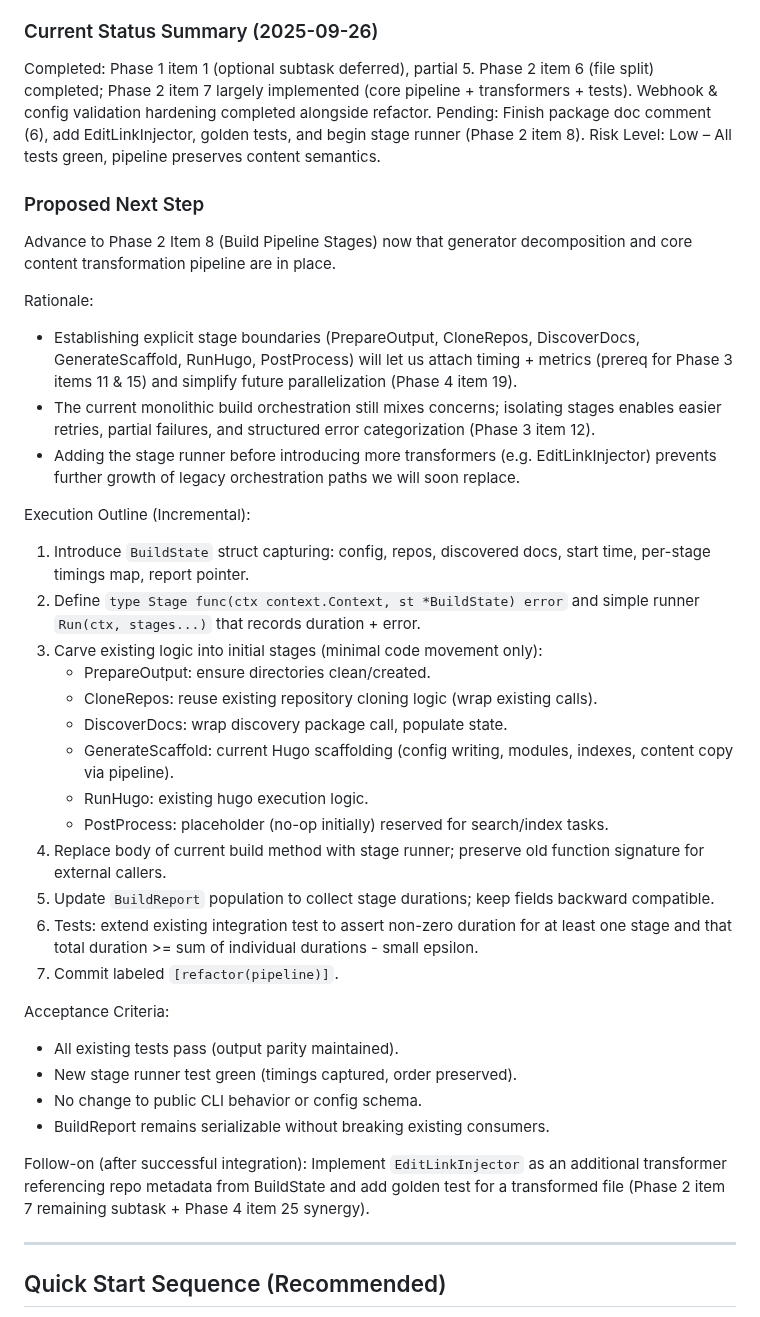
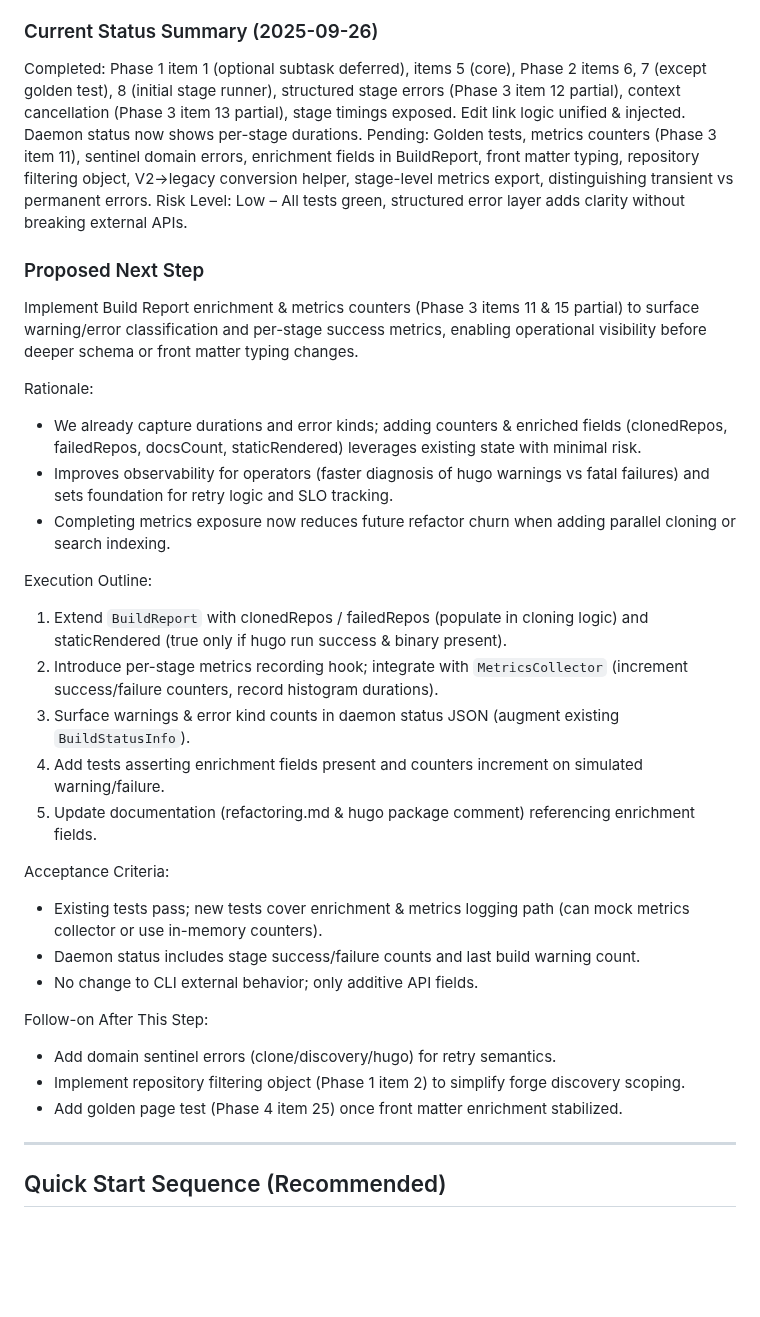
Before and after one commit to inful/docbuilder, a Markdown page: refactoring.md, the part around one of its changes. GitHub-like rendering; blank space fills up the shorter version.

```diff
--- a/refactoring.md
+++ b/refactoring.md
@@ -180,40 +184,34 @@ Record decisions (e.g., skipping AST parser) inline with a short rationale.
 - Build report currently excludes `staticRendered` until pipeline/runner abstraction (Phase 3 & 18) clarifies final render success semantics.
 
 ### Current Status Summary (2025-09-26)
-Completed: Phase 1 item 1 (optional subtask deferred), partial 5. Phase 2 item 6 (file split) completed; Phase 2 item 7 largely implemented (core pipeline + transformers + tests). Webhook & config validation hardening completed alongside refactor.
-Pending: Finish package doc comment (6), add EditLinkInjector, golden tests, and begin stage runner (Phase 2 item 8).
-Risk Level: Low – All tests green, pipeline preserves content semantics.
+Completed: Phase 1 item 1 (optional subtask deferred), items 5 (core), Phase 2 items 6, 7 (except golden test), 8 (initial stage runner), structured stage errors (Phase 3 item 12 partial), context cancellation (Phase 3 item 13 partial), stage timings exposed. Edit link logic unified & injected. Daemon status now shows per-stage durations.
+Pending: Golden tests, metrics counters (Phase 3 item 11), sentinel domain errors, enrichment fields in BuildReport, front matter typing, repository filtering object, V2→legacy conversion helper, stage-level metrics export, distinguishing transient vs permanent errors.
+Risk Level: Low – All tests green, structured error layer adds clarity without breaking external APIs.
 
 ### Proposed Next Step
-Advance to Phase 2 Item 8 (Build Pipeline Stages) now that generator decomposition and core content transformation pipeline are in place.
+Implement Build Report enrichment & metrics counters (Phase 3 items 11 & 15 partial) to surface warning/error classification and per-stage success metrics, enabling operational visibility before deeper schema or front matter typing changes.
 
 Rationale:
-- Establishing explicit stage boundaries (PrepareOutput, CloneRepos, DiscoverDocs, GenerateScaffold, RunHugo, PostProcess) will let us attach timing + metrics (prereq for Phase 3 items 11 & 15) and simplify future parallelization (Phase 4 item 19).
-- The current monolithic build orchestration still mixes concerns; isolating stages enables easier retries, partial failures, and structured error categorization (Phase 3 item 12).
-- Adding the stage runner before introducing more transformers (e.g. EditLinkInjector) prevents further growth of legacy orchestration paths we will soon replace.
+- We already capture durations and error kinds; adding counters & enriched fields (clonedRepos, failedRepos, docsCount, staticRendered) leverages existing state with minimal risk.
+- Improves observability for operators (faster diagnosis of hugo warnings vs fatal failures) and sets foundation for retry logic and SLO tracking.
+- Completing metrics exposure now reduces future refactor churn when adding parallel cloning or search indexing.
 
-Execution Outline (Incremental):
-1. Introduce `BuildState` struct capturing: config, repos, discovered docs, start time, per-stage timings map, report pointer.
-2. Define `type Stage func(ctx context.Context, st *BuildState) error` and simple runner `Run(ctx, stages...)` that records duration + error.
-3. Carve existing logic into initial stages (minimal code movement only):
-	- PrepareOutput: ensure directories clean/created.
-	- CloneRepos: reuse existing repository cloning logic (wrap existing calls).
-	- DiscoverDocs: wrap discovery package call, populate state.
-	- GenerateScaffold: current Hugo scaffolding (config writing, modules, indexes, content copy via pipeline).
-	- RunHugo: existing hugo execution logic.
-	- PostProcess: placeholder (no-op initially) reserved for search/index tasks.
-4. Replace body of current build method with stage runner; preserve old function signature for external callers.
-5. Update `BuildReport` population to collect stage durations; keep fields backward compatible.
-6. Tests: extend existing integration test to assert non-zero duration for at least one stage and that total duration >= sum of individual durations - small epsilon.
-7. Commit labeled `[refactor(pipeline)]`.
+Execution Outline:
+1. Extend `BuildReport` with clonedRepos / failedRepos (populate in cloning logic) and staticRendered (true only if hugo run success & binary present).
+2. Introduce per-stage metrics recording hook; integrate with `MetricsCollector` (increment success/failure counters, record histogram durations).
+3. Surface warnings & error kind counts in daemon status JSON (augment existing `BuildStatusInfo`).
+4. Add tests asserting enrichment fields present and counters increment on simulated warning/failure.
+5. Update documentation (refactoring.md & hugo package comment) referencing enrichment fields.
 
 Acceptance Criteria:
-- All existing tests pass (output parity maintained).
-- New stage runner test green (timings captured, order preserved).
-- No change to public CLI behavior or config schema.
-- BuildReport remains serializable without breaking existing consumers.
+- Existing tests pass; new tests cover enrichment & metrics logging path (can mock metrics collector or use in-memory counters).
+- Daemon status includes stage success/failure counts and last build warning count.
+- No change to CLI external behavior; only additive API fields.
 
-Follow-on (after successful integration): Implement `EditLinkInjector` as an additional transformer referencing repo metadata from BuildState and add golden test for a transformed file (Phase 2 item 7 remaining subtask + Phase 4 item 25 synergy).
+Follow-on After This Step:
+- Add domain sentinel errors (clone/discovery/hugo) for retry semantics.
+- Implement repository filtering object (Phase 1 item 2) to simplify forge discovery scoping.
+- Add golden page test (Phase 4 item 25) once front matter enrichment stabilized.
 
 ---
 ## Quick Start Sequence (Recommended)
```
Also changed, not shown: other parts of refactoring.md (+22 -18 lines).
